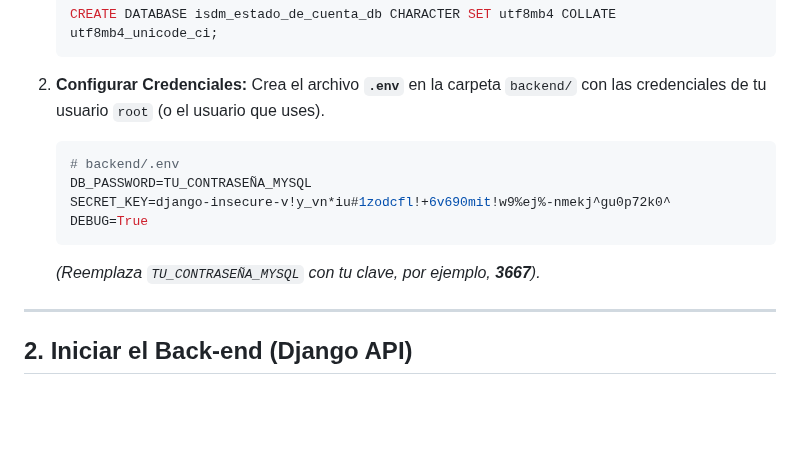
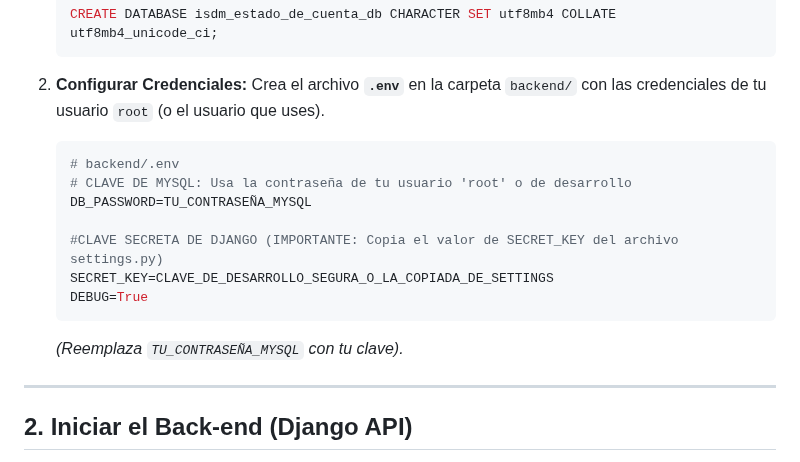
Before and after one commit to karina751/ISDMEstadoDeCuenta-Django, a Markdown page: README.md, the part around one of its changes. GitHub-like rendering; blank space fills up the shorter version.

Commit message:
Retoques

````diff
--- a/README.md
+++ b/README.md
@@ -34,11 +34,14 @@ Para levantar el proyecto, debes inicializar el Back-end (servidor de datos) y e
 2.  **Configurar Credenciales:** Crea el archivo **`.env`** en la carpeta `backend/` con las credenciales de tu usuario `root` (o el usuario que uses).
     ```ini
     # backend/.env
+    # CLAVE DE MYSQL: Usa la contraseña de tu usuario 'root' o de desarrollo
     DB_PASSWORD=TU_CONTRASEÑA_MYSQL
-    SECRET_KEY=django-insecure-v!y_vn*iu#1zodcfl!+6v690mit!w9%ej%-nmekj^gu0p72k0^
+
+    #CLAVE SECRETA DE DJANGO (IMPORTANTE: Copia el valor de SECRET_KEY del archivo settings.py)
+    SECRET_KEY=CLAVE_DE_DESARROLLO_SEGURA_O_LA_COPIADA_DE_SETTINGS
     DEBUG=True
     ```
-    *(Reemplaza `TU_CONTRASEÑA_MYSQL` con tu clave, por ejemplo, **3667**).*
+    *(Reemplaza `TU_CONTRASEÑA_MYSQL` con tu clave).*
 
 ---
 
````
Also changed, not shown: other parts of README.md (+2 -2 lines).
